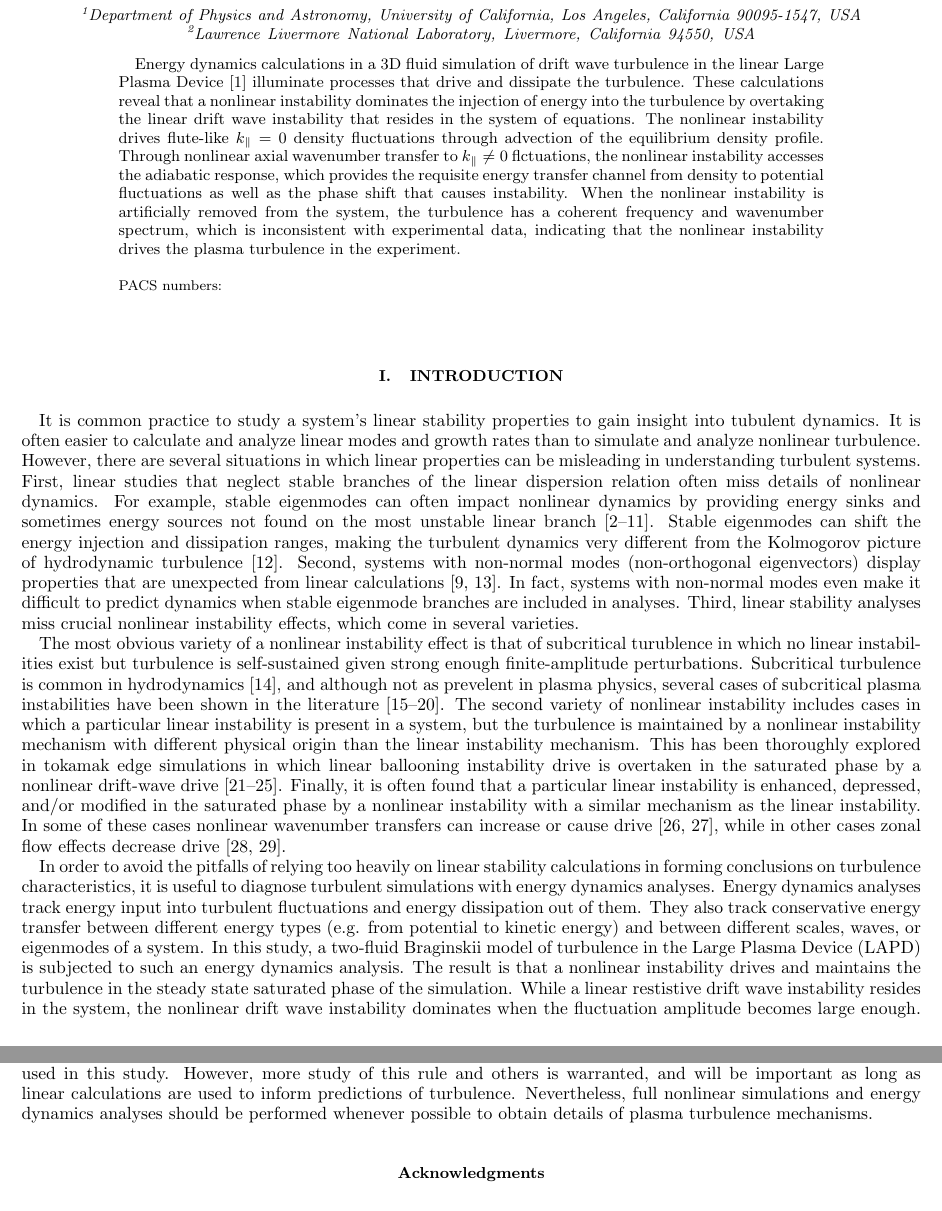
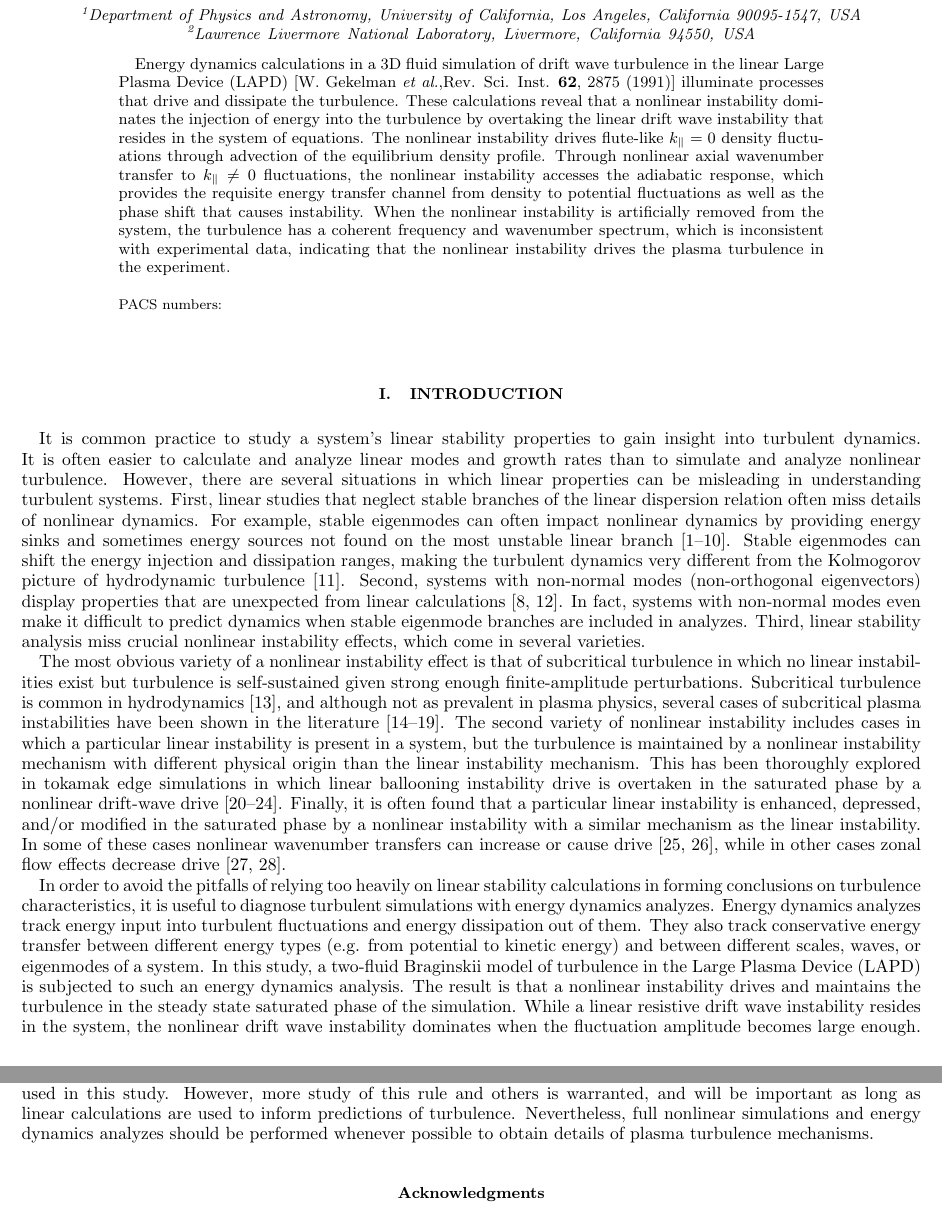
Before and after one commit to brettcfriedman/Energy-Dynamics-Paper, a LaTeX paper (energy_dynamics.tex): two parts of pages 1 and 10 of 14, joined at a grey line, cut so that both start at the same text. Compiled offline with pdfLaTeX.

Commit message:
May 10 minor corrections

```diff
--- a/energy_dynamics.tex
+++ b/energy_dynamics.tex
@@ -123,10 +123,11 @@
 
 
 \begin{abstract}
-Energy dynamics calculations in a 3D fluid simulation of drift wave turbulence in the linear Large Plasma Device \cite{Gekelman1991} illuminate processes that drive and dissipate the turbulence.
+Energy dynamics calculations in a 3D fluid simulation of drift wave turbulence in the linear Large Plasma Device (LAPD) [W. Gekelman \emph{et al.},Rev. Sci. Inst. {\bf 62}, 2875 (1991)]
+illuminate processes that drive and dissipate the turbulence.
 These calculations reveal that a nonlinear instability dominates the injection of energy into the turbulence by overtaking the linear drift wave instability that resides in the system of equations.
 The nonlinear instability drives flute-like $k_\parallel = 0$ density fluctuations through advection of the equilibrium density profile.
-Through nonlinear axial wavenumber transfer to $k_\parallel \ne 0$ flctuations, the nonlinear instability accesses the adiabatic response,
+Through nonlinear axial wavenumber transfer to $k_\parallel \ne 0$ fluctuations, the nonlinear instability accesses the adiabatic response,
 which provides the requisite energy transfer channel from density to potential fluctuations as well as the
 phase shift that causes instability. When the nonlinear instability is artificially removed from the system, the turbulence has a coherent frequency and wavenumber spectrum, which is inconsistent
 with experimental data, indicating that the nonlinear instability drives the plasma turbulence in the experiment.
@@ -135,7 +136,7 @@ with experimental data, indicating that the nonlinear instability drives the pla
 \maketitle
 
 \section{Introduction}
-It is common practice to study a system's linear stability properties to gain insight into tubulent dynamics. It is often easier to calculate and analyze linear modes and growth rates than
+It is common practice to study a system's linear stability properties to gain insight into turbulent dynamics. It is often easier to calculate and analyze linear modes and growth rates than
 to simulate and analyze nonlinear turbulence. However, there are several situations in which linear properties can be misleading in understanding turbulent systems. First,
 linear studies that neglect stable branches of the linear dispersion relation often miss details of nonlinear dynamics. For example, stable eigenmodes can often
 impact nonlinear dynamics by providing energy sinks and sometimes energy sources not found on the most unstable linear branch
@@ -143,10 +144,10 @@ impact nonlinear dynamics by providing energy sinks and sometimes energy sources
 the energy injection and dissipation ranges, making the turbulent dynamics very different from the Kolmogorov picture of hydrodynamic turbulence \cite{Kolmogorov1941}.
 Second, systems with non-normal modes (non-orthogonal eigenvectors) display properties that are unexpected from linear calculations \cite{kim2010,camargo1998}.
 In fact, systems with non-normal modes even make it difficult to predict dynamics
-when stable eigenmode branches are included in analyses. Third, linear stability analyses miss crucial nonlinear instability effects, which come in several varieties.
+when stable eigenmode branches are included in analyzes. Third, linear stability analysis miss crucial nonlinear instability effects, which come in several varieties.
 
-The most obvious variety of a nonlinear instability effect is that of subcritical turublence in which no linear instabilities exist but turbulence is self-sustained
-given strong enough finite-amplitude perturbations. Subcritical turbulence is common in hydrodynamics \cite{manneville2008}, and although not as prevelent in plasma physics,
+The most obvious variety of a nonlinear instability effect is that of subcritical turbulence in which no linear instabilities exist but turbulence is self-sustained
+given strong enough finite-amplitude perturbations. Subcritical turbulence is common in hydrodynamics \cite{manneville2008}, and although not as prevalent in plasma physics,
 several cases of subcritical plasma instabilities have been shown in the literature \cite{scott1990,scott1992,drake1995,nordman1993,waltz1985,itoh1996}.
 The second variety of nonlinear instability includes cases in which a particular linear instability is present in a system, but the turbulence is maintained
 by a nonlinear instability mechanism with different physical origin than the linear instability mechanism. This has been thoroughly explored in tokamak edge simulations in which
@@ -156,10 +157,10 @@ as the linear instability. In some of these cases nonlinear wavenumber transfers
 decrease drive \cite{dimits2000,ernst2004}.
 
 In order to avoid the pitfalls of relying too heavily on linear stability calculations in forming conclusions on turbulence characteristics, it is useful to diagnose turbulent simulations
-with energy dynamics analyses. Energy dynamics analyses track energy input into turbulent fluctuations and energy dissipation out of them. They also track conservative energy transfer
+with energy dynamics analyzes. Energy dynamics analyzes track energy input into turbulent fluctuations and energy dissipation out of them. They also track conservative energy transfer
 between different energy types (e.g. from potential to kinetic energy) and between different scales, waves, or eigenmodes of a system. In this study, a
 two-fluid Braginskii model of turbulence in the Large Plasma Device (LAPD) is subjected to such an energy dynamics analysis. The result is that a nonlinear instability drives and maintains
-the turbulence in the steady state saturated phase of the simulation. While a linear restistive drift wave instability resides in the system, the nonlinear drift wave instability dominates
+the turbulence in the steady state saturated phase of the simulation. While a linear resistive drift wave instability resides in the system, the nonlinear drift wave instability dominates
 when the fluctuation amplitude becomes large enough. The nonlinear instability is identified by its energy growth rate spectrum, which varies significantly from the linear growth rate spectrum.
 
 
@@ -582,10 +583,10 @@ understanding nonlinear instabilities is important because they can invalidate t
 levels when linear instabilities are insignificant in the turbulent state. Simple rules for when nonlinear instabilities will act or overtake linear ones are needed, and one attempt at such
 a rule is made in \cite{scott2005} for drift wave turbulence. That rule states that nonlinear instabilities will overtake linear instabilities when $\gamma_L < \omega_*$, which is true
 for the parameters used in this study. However, more study of this rule and others is warranted, and will be important as long as linear calculations are used to inform predictions of turbulence.
-Nevertheless, full nonlinear simulations and energy dynamics analyses should be performed whenever possible to obtain details of plasma turbulence mechanisms.
+Nevertheless, full nonlinear simulations and energy dynamics analyzes should be performed whenever possible to obtain details of plasma turbulence mechanisms.
 
 
-\begin{acknowledgements}
+\begin{acknowledgments}
 This research was performed under appointment to the Fusion Energy Sciences Fellowship Program administered by Oak Ridge Institute for
 Science and Education under a contract between the U.S. Department of Energy and the Oak Ridge Associated Universities. We would also like to thank Paul Terry for many
 useful discussions on this topic.
```
Also changed, not shown: energy_dynamics.pdf, energy_dynamics.tex (32 more changed lines).
